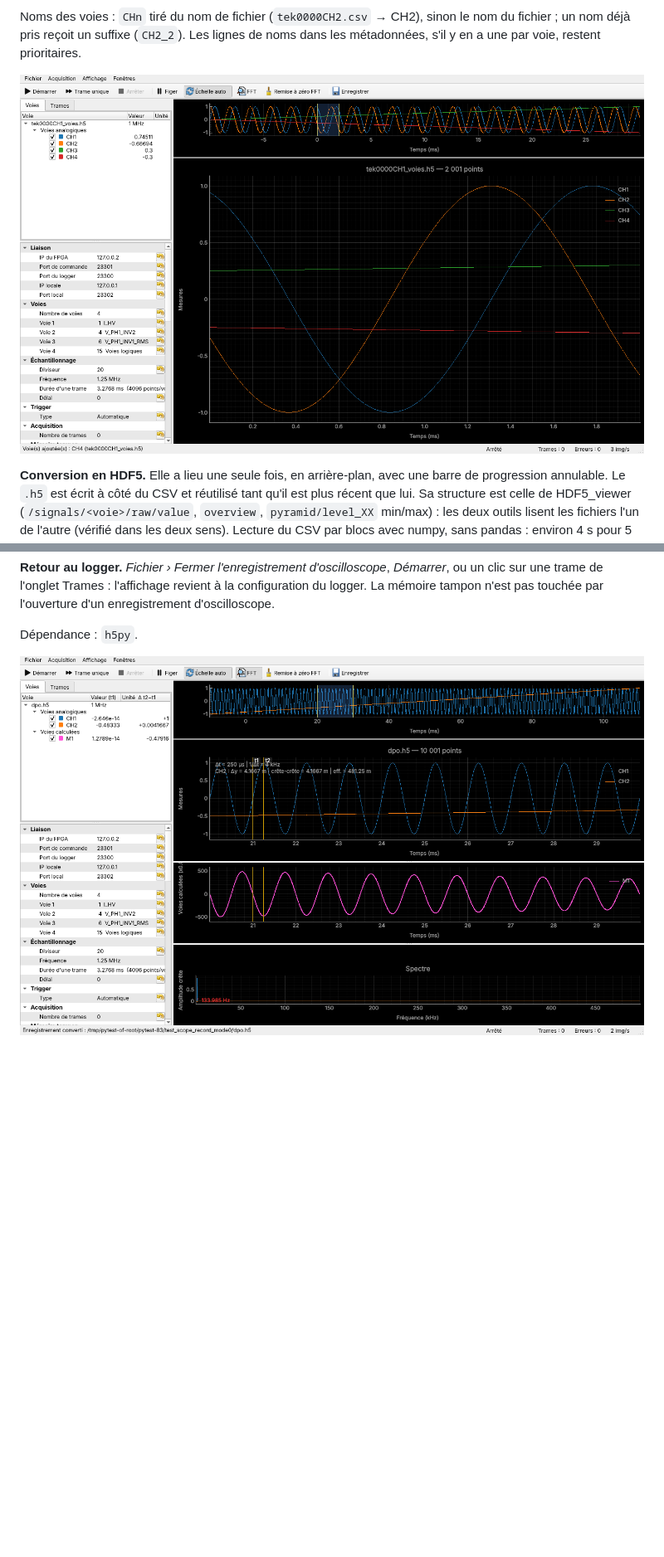
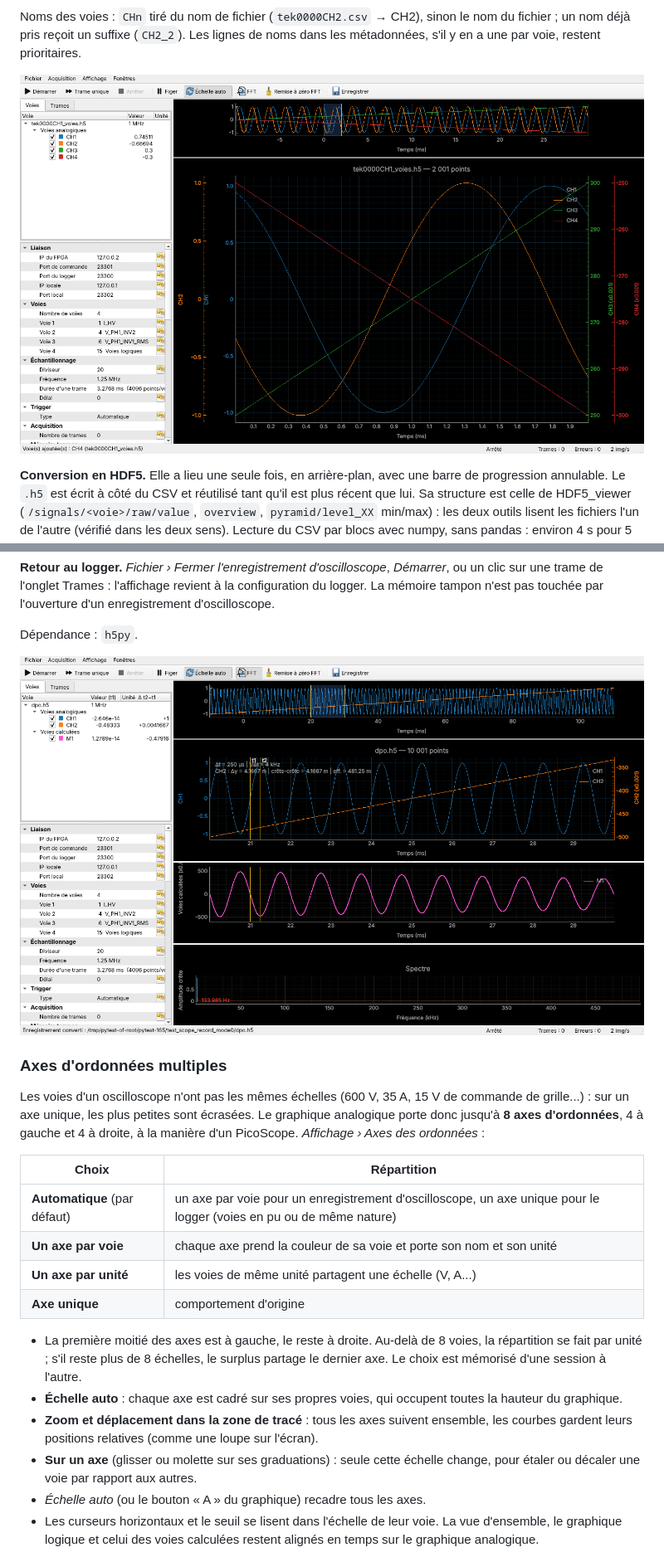
Before and after one commit to florianmontaut/loggerFPGA, a Markdown page: logger_app/README.md, 2 parts joined by grey strips. Shown at 83% size. Drawn GitHub-style; pictures changed too: logger_app/docs/capture_oscilloscope.png, logger_app/docs/capture_oscilloscope_4_voies.png; blank space fills up the shorter version.

```diff
--- a/logger_app/README.md
+++ b/logger_app/README.md
@@ -470,3 +473,31 @@ Dépendance : `h5py`.
 
 ![enregistrement d'oscilloscope](docs/capture_oscilloscope.png)
 
+### Axes d'ordonnées multiples
+
+Les voies d'un oscilloscope n'ont pas les mêmes échelles (600 V, 35 A, 15 V de commande de
+grille...) : sur un axe unique, les plus petites sont écrasées. Le graphique analogique
+porte donc jusqu'à **8 axes d'ordonnées**, 4 à gauche et 4 à droite, à la manière d'un
+PicoScope. *Affichage › Axes des ordonnées* :
+
+| Choix | Répartition |
+|---|---|
+| **Automatique** (par défaut) | un axe par voie pour un enregistrement d'oscilloscope, un axe unique pour le logger (voies en pu ou de même nature) |
+| **Un axe par voie** | chaque axe prend la couleur de sa voie et porte son nom et son unité |
+| **Un axe par unité** | les voies de même unité partagent une échelle (V, A...) |
+| **Axe unique** | comportement d'origine |
+
+* La première moitié des axes est à gauche, le reste à droite. Au-delà de 8 voies, la
+  répartition se fait par unité ; s'il reste plus de 8 échelles, le surplus partage le
+  dernier axe. Le choix est mémorisé d'une session à l'autre.
+* **Échelle auto** : chaque axe est cadré sur ses propres voies, qui occupent toutes la
+  hauteur du graphique.
+* **Zoom et déplacement dans la zone de tracé** : tous les axes suivent ensemble, les
+  courbes gardent leurs positions relatives (comme une loupe sur l'écran).
+* **Sur un axe** (glisser ou molette sur ses graduations) : seule cette échelle change,
+  pour étaler ou décaler une voie par rapport aux autres.
+* *Échelle auto* (ou le bouton « A » du graphique) recadre tous les axes.
+* Les curseurs horizontaux et le seuil se lisent dans l'échelle de leur voie. La vue
+  d'ensemble, le graphique logique et celui des voies calculées restent alignés en temps
+  sur le graphique analogique.
+
```
Also changed, not shown: other parts of logger_app/README.md (+33 -1 lines), logger_app/docs/capture_axes.png (added), logger_app/docs/capture_picoscope.png, logger_app/docs/capture_recalage.png (added), 12 other files.
